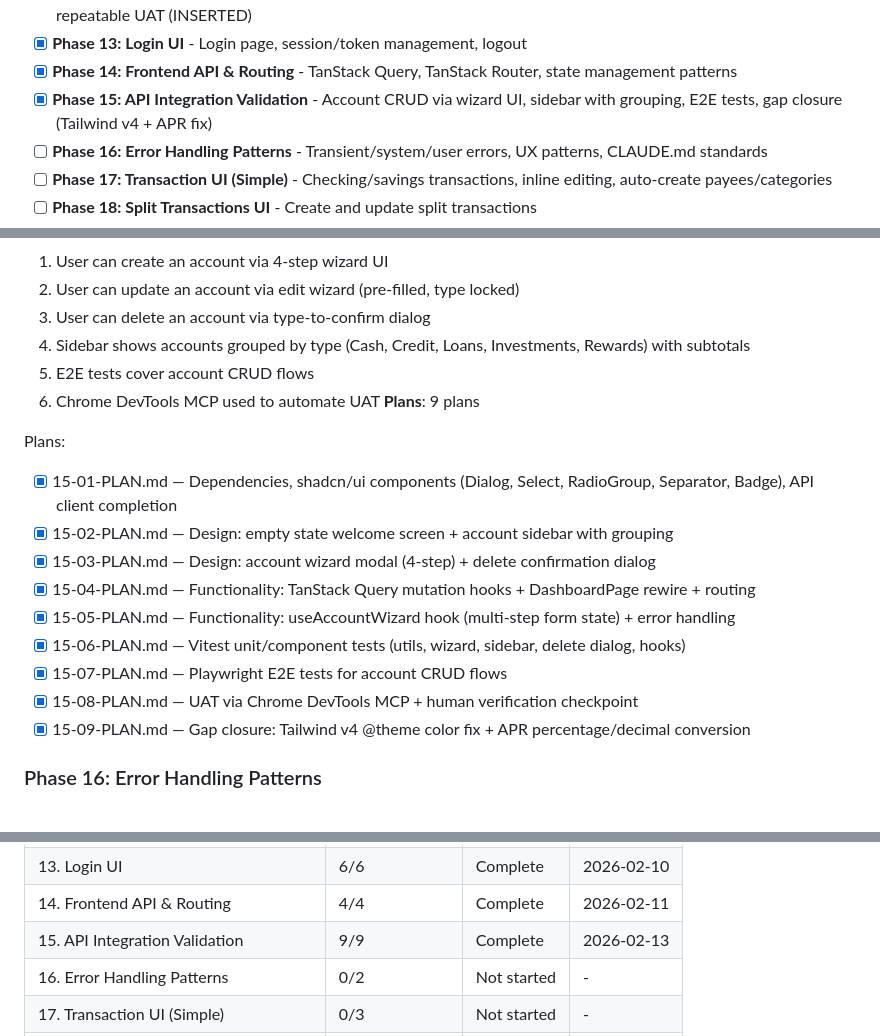
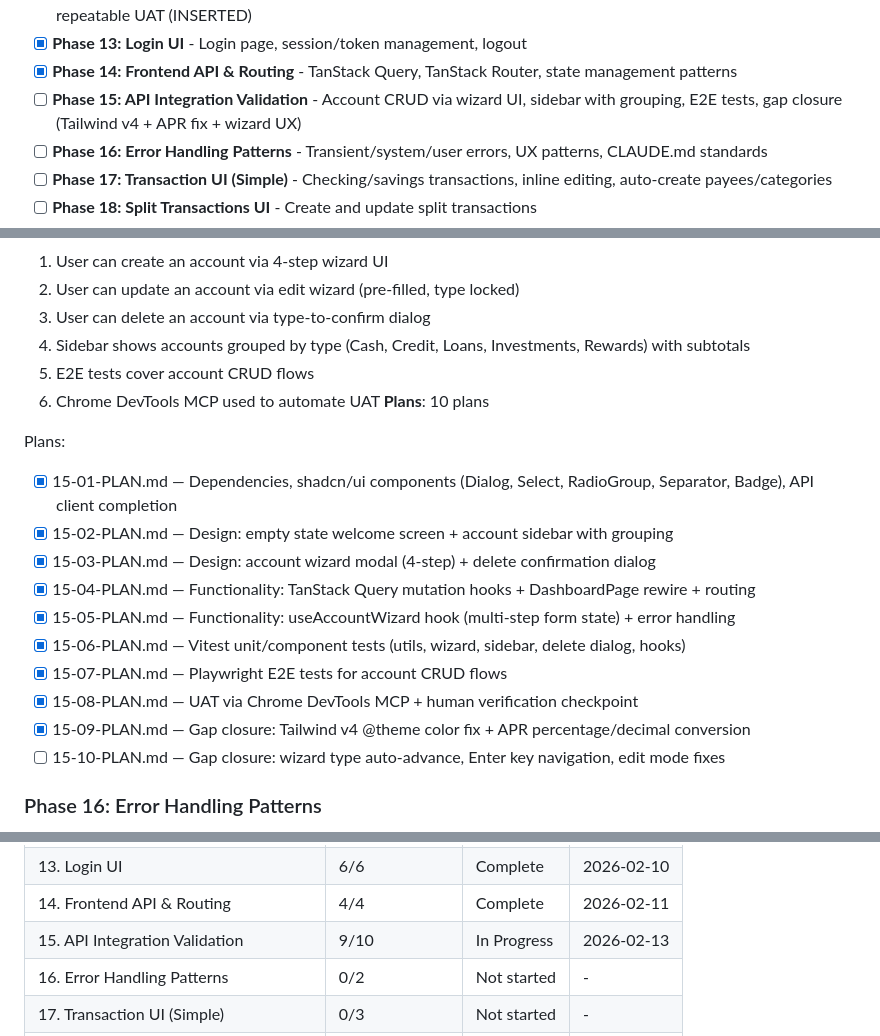
Before and after one commit to galexy/revivo-mk1, a Markdown page: .planning/ROADMAP.md, 3 parts joined by grey strips. Rendered like a GitHub page.

Commit message:
docs(15): create gap closure plan 15-10 for wizard UX fixes
Phase 15: API Integration Validation
- 1 gap closure plan in 1 wave
- Addresses UAT Test 2 (wizard type auto-advance, Enter key nav)
- Addresses UAT Test 6 (edit mode skip step 0, button label, balance decimals)
- Ready for execution

Co-Authored-By: Claude Opus 4.6 <noreply@anthropic.com>

```diff
--- a/.planning/ROADMAP.md
+++ b/.planning/ROADMAP.md
@@ -31,7 +31,7 @@ Decimal phases appear between their surrounding integers in numeric order.
 - [ ] **Phase 12.1: UI Acceptance Testing Framework** - Claude Code Chrome integration, markdown test scenarios, repeatable UAT (INSERTED)
 - [x] **Phase 13: Login UI** - Login page, session/token management, logout
 - [x] **Phase 14: Frontend API & Routing** - TanStack Query, TanStack Router, state management patterns
-- [x] **Phase 15: API Integration Validation** - Account CRUD via wizard UI, sidebar with grouping, E2E tests, gap closure (Tailwind v4 + APR fix)
+- [ ] **Phase 15: API Integration Validation** - Account CRUD via wizard UI, sidebar with grouping, E2E tests, gap closure (Tailwind v4 + APR fix + wizard UX)
 - [ ] **Phase 16: Error Handling Patterns** - Transient/system/user errors, UX patterns, CLAUDE.md standards
 - [ ] **Phase 17: Transaction UI (Simple)** - Checking/savings transactions, inline editing, auto-create payees/categories
 - [ ] **Phase 18: Split Transactions UI** - Create and update split transactions
@@ -409,7 +409,7 @@ Plans:
   4. Sidebar shows accounts grouped by type (Cash, Credit, Loans, Investments, Rewards) with subtotals
   5. E2E tests cover account CRUD flows
   6. Chrome DevTools MCP used to automate UAT
-**Plans**: 9 plans
+**Plans**: 10 plans
 
 Plans:
 - [x] 15-01-PLAN.md — Dependencies, shadcn/ui components (Dialog, Select, RadioGroup, Separator, Badge), API client completion
@@ -421,6 +421,7 @@ Plans:
 - [x] 15-07-PLAN.md — Playwright E2E tests for account CRUD flows
 - [x] 15-08-PLAN.md — UAT via Chrome DevTools MCP + human verification checkpoint
 - [x] 15-09-PLAN.md — Gap closure: Tailwind v4 @theme color fix + APR percentage/decimal conversion
+- [ ] 15-10-PLAN.md — Gap closure: wizard type auto-advance, Enter key navigation, edit mode fixes
 
 ### Phase 16: Error Handling Patterns
 **Goal**: Define and implement consistent error handling across the UI
@@ -727,7 +728,7 @@ Phases execute in numeric order: 1 -> 2 -> 3 -> 3.1 -> 3.2 -> 4 -> 4.1 -> 4.2 ->
 | 12.1 UI Acceptance Testing Framework | 0/1 | Not started | - |
 | 13. Login UI | 6/6 | Complete | 2026-02-10 |
 | 14. Frontend API & Routing | 4/4 | Complete | 2026-02-11 |
-| 15. API Integration Validation | 9/9 | Complete | 2026-02-13 |
+| 15. API Integration Validation | 9/10 | In Progress | 2026-02-13 |
 | 16. Error Handling Patterns | 0/2 | Not started | - |
 | 17. Transaction UI (Simple) | 0/3 | Not started | - |
 | 18. Split Transactions UI | 0/2 | Not started | - |
```
Also changed, not shown: 1 other file.
